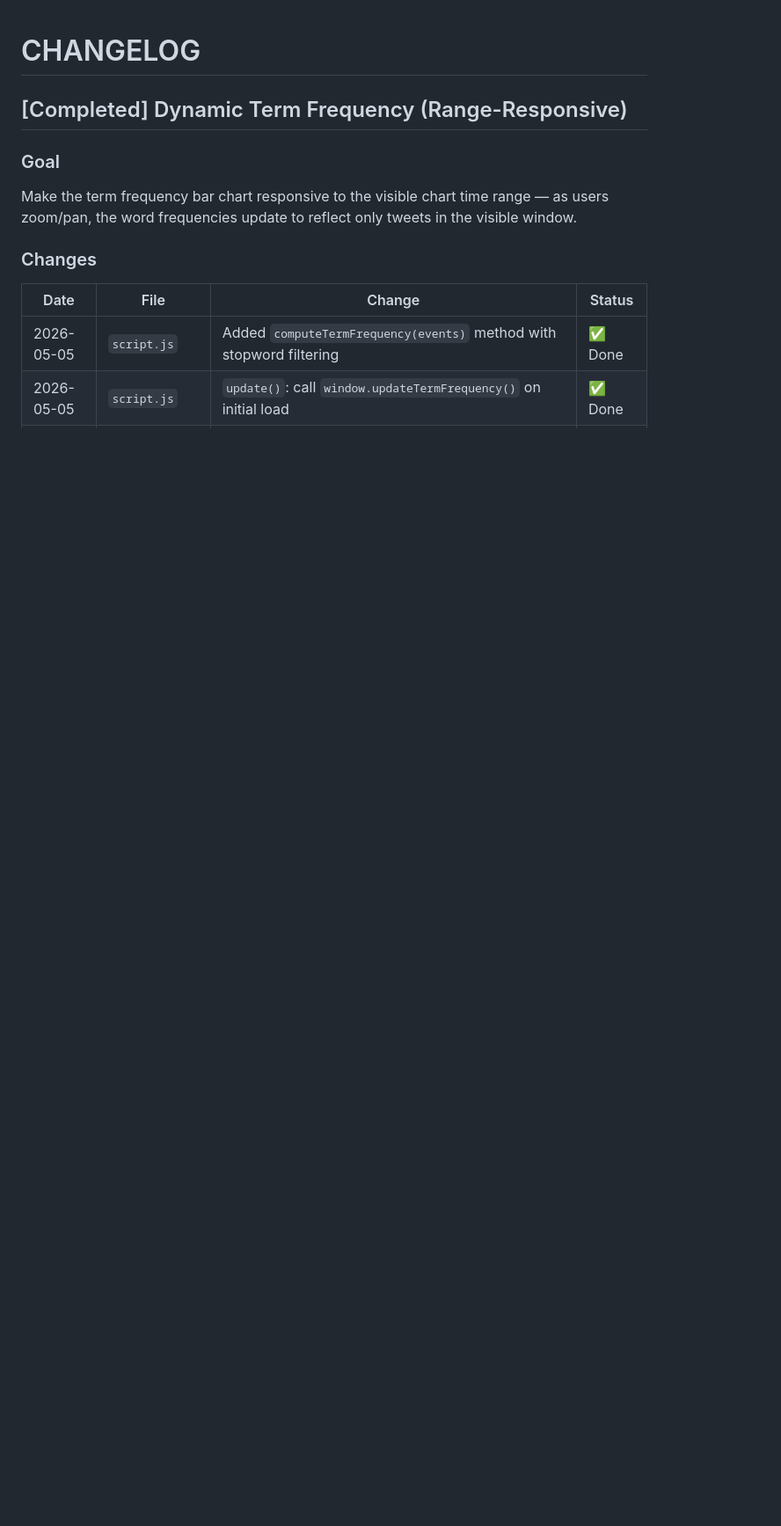
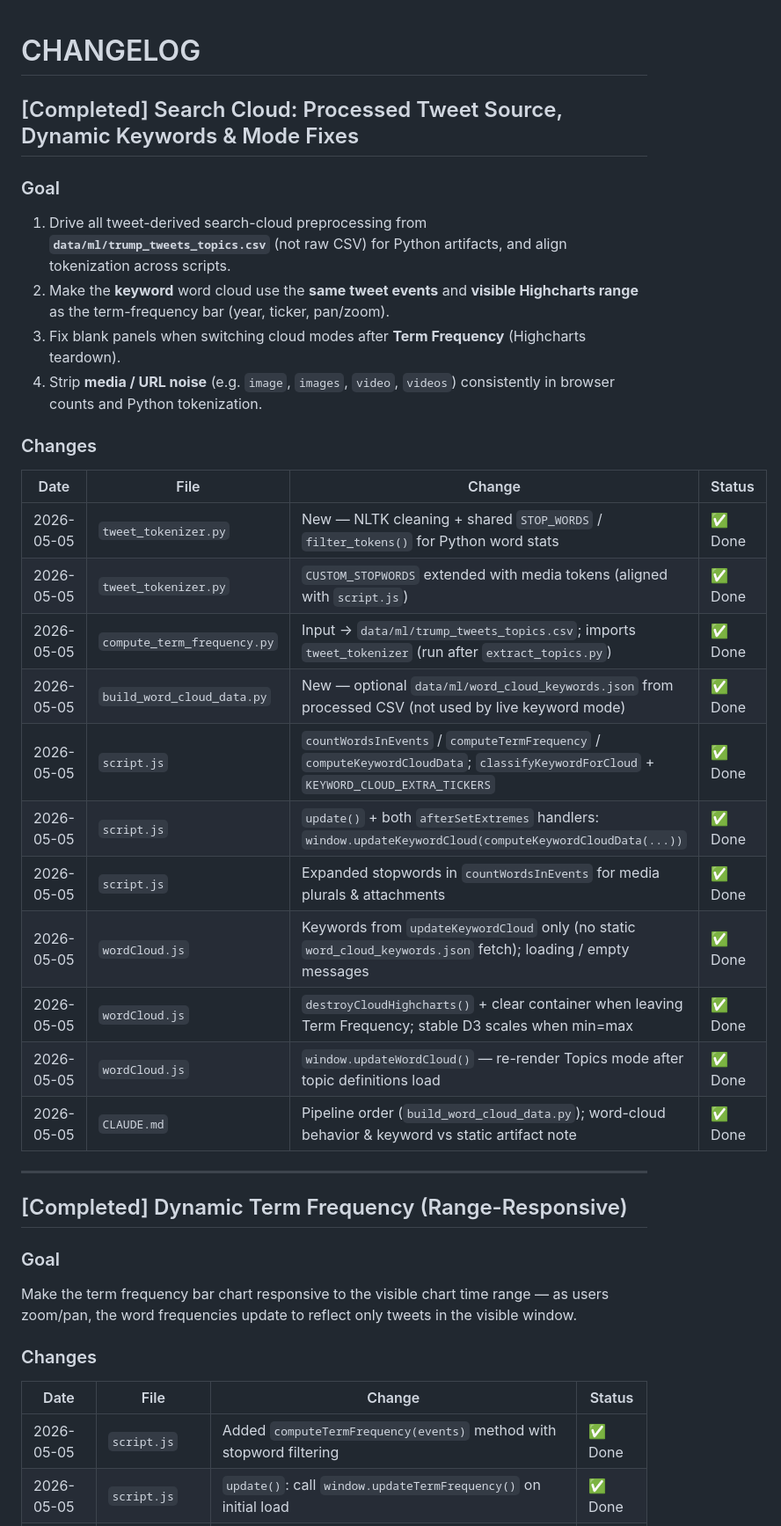
Before and after one commit to mattmatt-mm/politician-vs-stock, a Markdown page: CHANGELOG.md, the part around the change. Shown at 88% size. GitHub-like rendering; blank space fills up the shorter version.

Commit message:
docs: CLAUDE and CHANGELOG for search cloud pipeline and keyword mode
Co-authored-by: Cursor <cursoragent@cursor.com>

```diff
--- a/CHANGELOG.md
+++ b/CHANGELOG.md
@@ -1,4 +1,30 @@
 # CHANGELOG
+
+## [Completed] Search Cloud: Processed Tweet Source, Dynamic Keywords & Mode Fixes
+
+### Goal
+1. Drive all tweet-derived search-cloud preprocessing from **`data/ml/trump_tweets_topics.csv`** (not raw CSV) for Python artifacts, and align tokenization across scripts.
+2. Make the **keyword** word cloud use the **same tweet events** and **visible Highcharts range** as the term-frequency bar (year, ticker, pan/zoom).
+3. Fix blank panels when switching cloud modes after **Term Frequency** (Highcharts teardown).
+4. Strip **media / URL noise** (e.g. `image`, `images`, `video`, `videos`) consistently in browser counts and Python tokenization.
+
+### Changes
+
+| Date | File | Change | Status |
+|------|------|--------|--------|
+| 2026-05-05 | `tweet_tokenizer.py` | New — NLTK cleaning + shared `STOP_WORDS` / `filter_tokens()` for Python word stats | ✅ Done |
+| 2026-05-05 | `tweet_tokenizer.py` | `CUSTOM_STOPWORDS` extended with media tokens (aligned with `script.js`) | ✅ Done |
+| 2026-05-05 | `compute_term_frequency.py` | Input → `data/ml/trump_tweets_topics.csv`; imports `tweet_tokenizer` (run after `extract_topics.py`) | ✅ Done |
+| 2026-05-05 | `build_word_cloud_data.py` | New — optional `data/ml/word_cloud_keywords.json` from processed CSV (not used by live keyword mode) | ✅ Done |
+| 2026-05-05 | `script.js` | `countWordsInEvents` / `computeTermFrequency` / `computeKeywordCloudData`; `classifyKeywordForCloud` + `KEYWORD_CLOUD_EXTRA_TICKERS` | ✅ Done |
+| 2026-05-05 | `script.js` | `update()` + both `afterSetExtremes` handlers: `window.updateKeywordCloud(computeKeywordCloudData(...))` | ✅ Done |
+| 2026-05-05 | `script.js` | Expanded stopwords in `countWordsInEvents` for media plurals & attachments | ✅ Done |
+| 2026-05-05 | `wordCloud.js` | Keywords from `updateKeywordCloud` only (no static `word_cloud_keywords.json` fetch); loading / empty messages | ✅ Done |
+| 2026-05-05 | `wordCloud.js` | `destroyCloudHighcharts()` + clear container when leaving Term Frequency; stable D3 scales when min=max | ✅ Done |
+| 2026-05-05 | `wordCloud.js` | `window.updateWordCloud()` — re-render Topics mode after topic definitions load | ✅ Done |
+| 2026-05-05 | `CLAUDE.md` | Pipeline order (`build_word_cloud_data.py`); word-cloud behavior & keyword vs static artifact note | ✅ Done |
+
+---
 
 ## [Completed] Dynamic Term Frequency (Range-Responsive)
 
```
Also changed, not shown: CLAUDE.md (+4 -3 lines).
